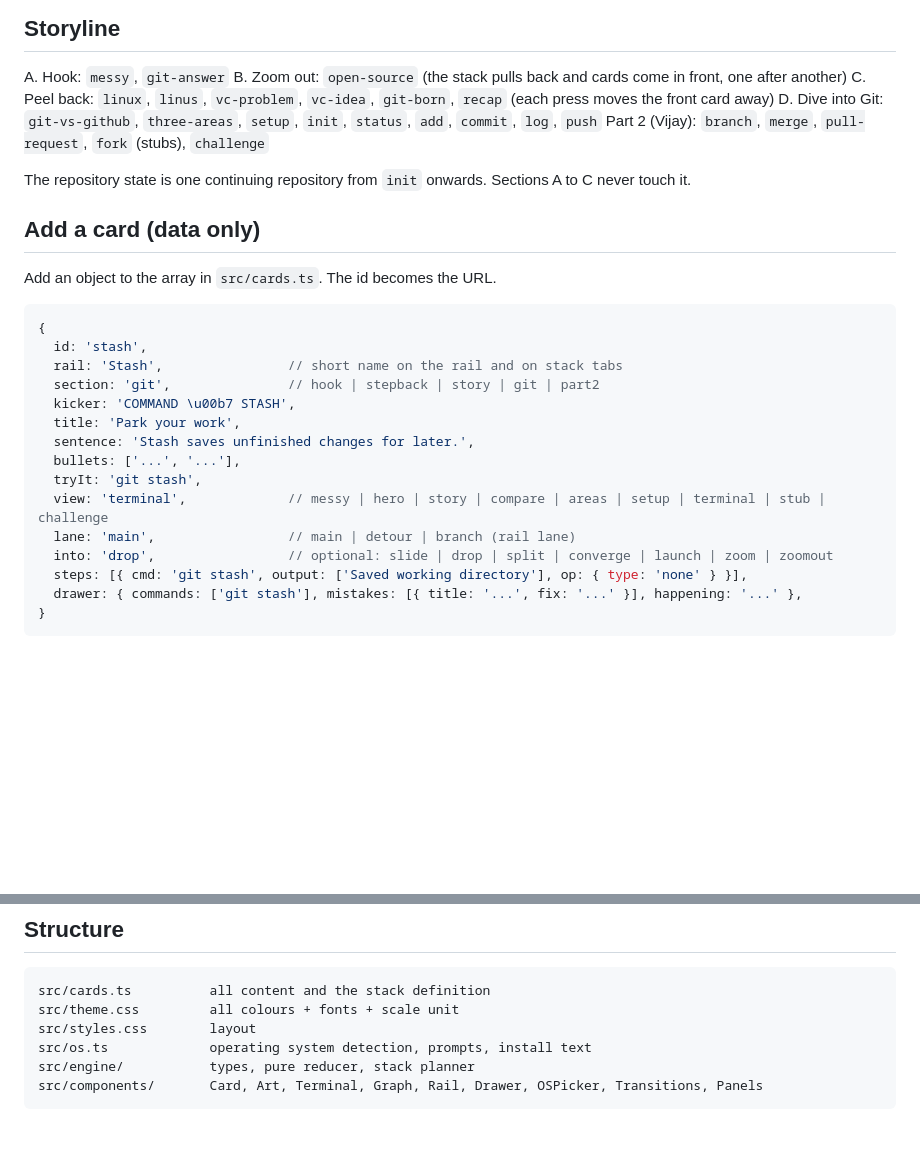
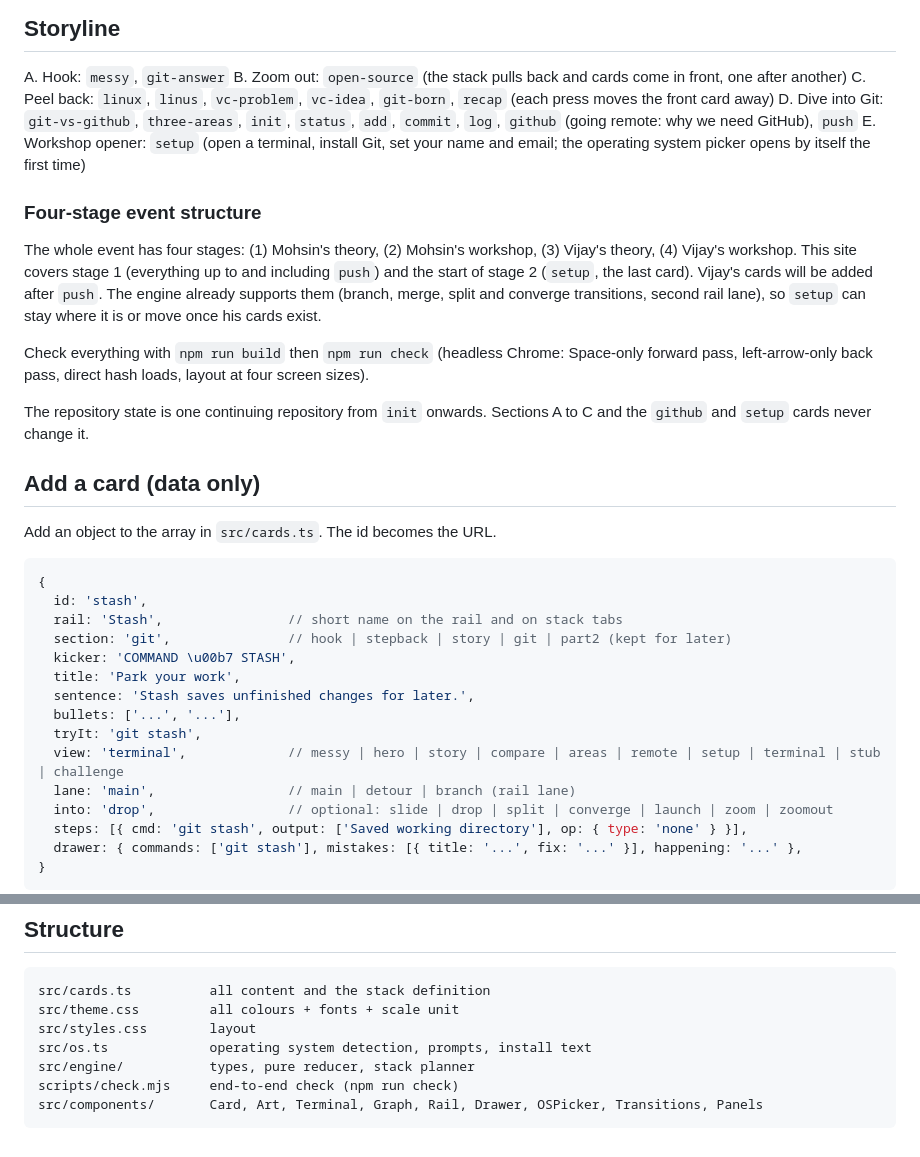
Before and after one commit to themdmohsin/git-it-done, a Markdown page: README.md, 2 parts joined by grey strips. GitHub-like rendering; blank space fills up the shorter version.

Commit message:
Update README: new card order, four-stage structure, setup as workshop opener

````diff
--- a/README.md
+++ b/README.md
@@ -31,10 +31,16 @@ Nothing ever advances by itself. Click a rail node to jump. Every card has its o
 A. Hook: `messy`, `git-answer`
 B. Zoom out: `open-source` (the stack pulls back and cards come in front, one after another)
 C. Peel back: `linux`, `linus`, `vc-problem`, `vc-idea`, `git-born`, `recap` (each press moves the front card away)
-D. Dive into Git: `git-vs-github`, `three-areas`, `setup`, `init`, `status`, `add`, `commit`, `log`, `push`
-Part 2 (Vijay): `branch`, `merge`, `pull-request`, `fork` (stubs), `challenge`
+D. Dive into Git: `git-vs-github`, `three-areas`, `init`, `status`, `add`, `commit`, `log`, `github` (going remote: why we need GitHub), `push`
+E. Workshop opener: `setup` (open a terminal, install Git, set your name and email; the operating system picker opens by itself the first time)
 
-The repository state is one continuing repository from `init` onwards. Sections A to C never touch it.
+### Four-stage event structure
+
+The whole event has four stages: (1) Mohsin's theory, (2) Mohsin's workshop, (3) Vijay's theory, (4) Vijay's workshop. This site covers stage 1 (everything up to and including `push`) and the start of stage 2 (`setup`, the last card). Vijay's cards will be added after `push`. The engine already supports them (branch, merge, split and converge transitions, second rail lane), so `setup` can stay where it is or move once his cards exist.
+
+Check everything with `npm run build` then `npm run check` (headless Chrome: Space-only forward pass, left-arrow-only back pass, direct hash loads, layout at four screen sizes).
+
+The repository state is one continuing repository from `init` onwards. Sections A to C and the `github` and `setup` cards never change it.
 
 ## Add a card (data only)
 
@@ -44,13 +50,13 @@ Add an object to the array in `src/cards.ts`. The id becomes the URL.
 {
   id: 'stash',
   rail: 'Stash',                // short name on the rail and on stack tabs
-  section: 'git',               // hook | stepback | story | git | part2
+  section: 'git',               // hook | stepback | story | git | part2 (kept for later)
   kicker: 'COMMAND \u00b7 STASH',
   title: 'Park your work',
   sentence: 'Stash saves unfinished changes for later.',
   bullets: ['...', '...'],
   tryIt: 'git stash',
-  view: 'terminal',             // messy | hero | story | compare | areas | setup | terminal | stub | challenge
+  view: 'terminal',             // messy | hero | story | compare | areas | remote | setup | terminal | stub | challenge
   lane: 'main',                 // main | detour | branch (rail lane)
   into: 'drop',                 // optional: slide | drop | split | converge | launch | zoom | zoomout
   steps: [{ cmd: 'git stash', output: ['Saved working directory'], op: { type: 'none' } }],
@@ -78,5 +84,6 @@ src/theme.css         all colours + fonts + scale unit
 src/styles.css        layout
 src/os.ts             operating system detection, prompts, install text
 src/engine/           types, pure reducer, stack planner
+scripts/check.mjs     end-to-end check (npm run check)
 src/components/       Card, Art, Terminal, Graph, Rail, Drawer, OSPicker, Transitions, Panels
 ```
````
